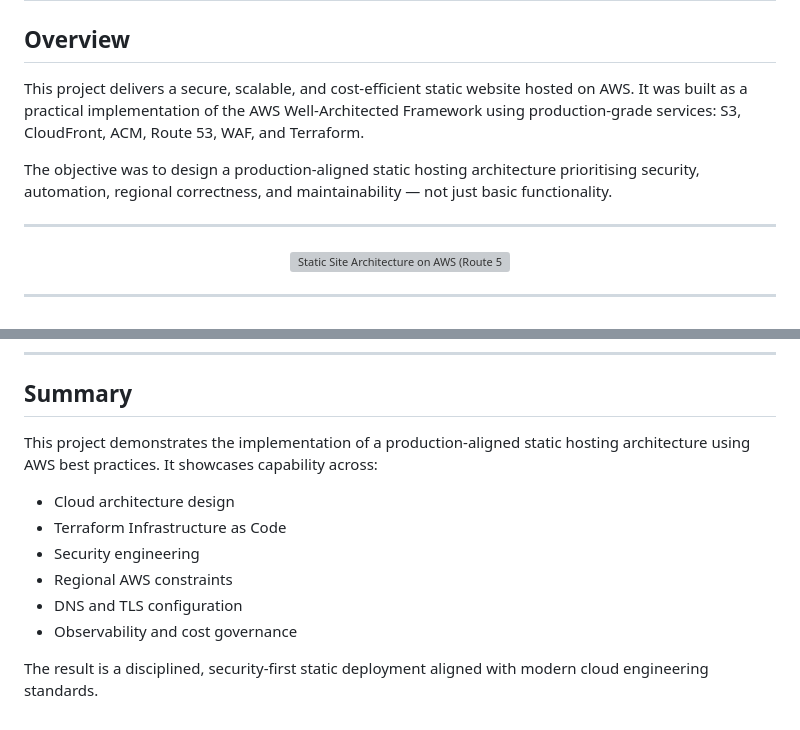
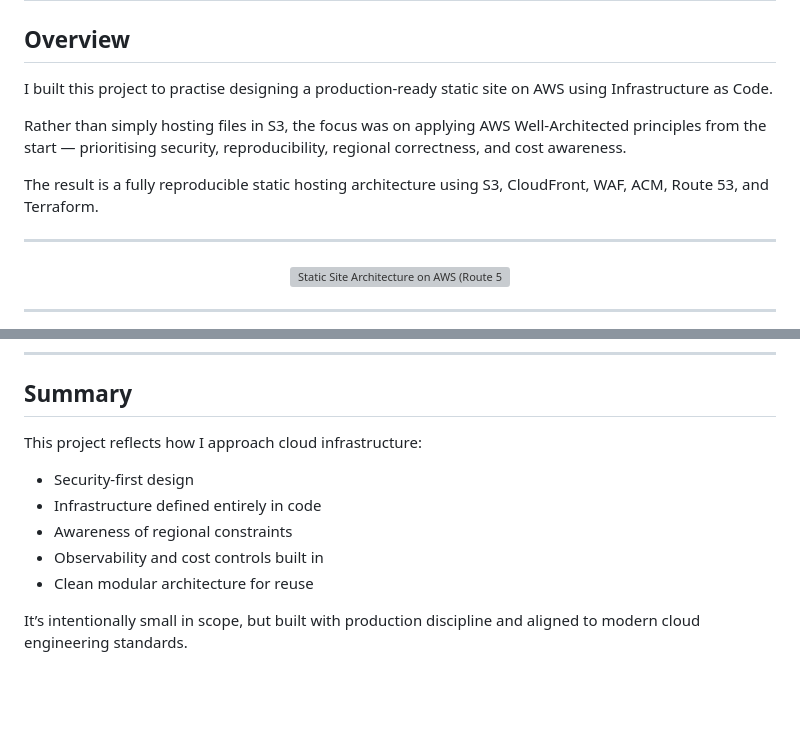
Before and after one commit to GregoryCarberry/GregoryCarberry.github.io, a Markdown page: case-studies/well-architected-static-site.md, 2 parts joined by grey strips. GitHub-like rendering; blank space fills up the shorter version; grey boxes are pictures that could not be loaded.

Commit message:
Updated documentation

```diff
--- a/case-studies/well-architected-static-site.md
+++ b/case-studies/well-architected-static-site.md
@@ -2,9 +2,11 @@
 
 ## Overview
 
-This project delivers a secure, scalable, and cost-efficient static website hosted on AWS. It was built as a practical implementation of the AWS Well-Architected Framework using production-grade services: S3, CloudFront, ACM, Route 53, WAF, and Terraform.
+I built this project to practise designing a production-ready static site on AWS using Infrastructure as Code.
 
-The objective was to design a production-aligned static hosting architecture prioritising security, automation, regional correctness, and maintainability — not just basic functionality.
+Rather than simply hosting files in S3, the focus was on applying AWS Well-Architected principles from the start — prioritising security, reproducibility, regional correctness, and cost awareness.
+
+The result is a fully reproducible static hosting architecture using S3, CloudFront, WAF, ACM, Route 53, and Terraform.
 
 ---
 
@@ -183,13 +185,12 @@ Designed to maintain production-grade security and resilience while keeping oper
 
 ## Summary
 
-This project demonstrates the implementation of a production-aligned static hosting architecture using AWS best practices. It showcases capability across:
+This project reflects how I approach cloud infrastructure:
 
-- Cloud architecture design
-- Terraform Infrastructure as Code
-- Security engineering
-- Regional AWS constraints
-- DNS and TLS configuration
-- Observability and cost governance
+- Security-first design
+- Infrastructure defined entirely in code
+- Awareness of regional constraints
+- Observability and cost controls built in
+- Clean modular architecture for reuse
 
-The result is a disciplined, security-first static deployment aligned with modern cloud engineering standards.
+It’s intentionally small in scope, but built with production discipline and aligned to modern cloud engineering standards.
```
